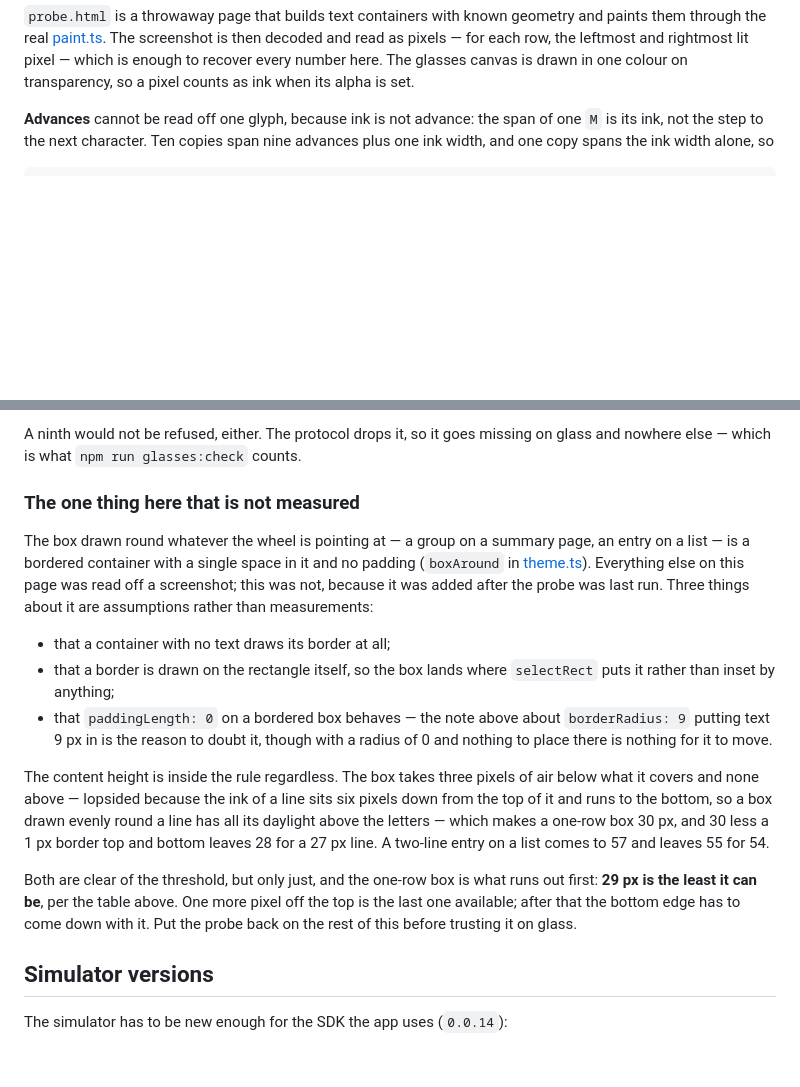
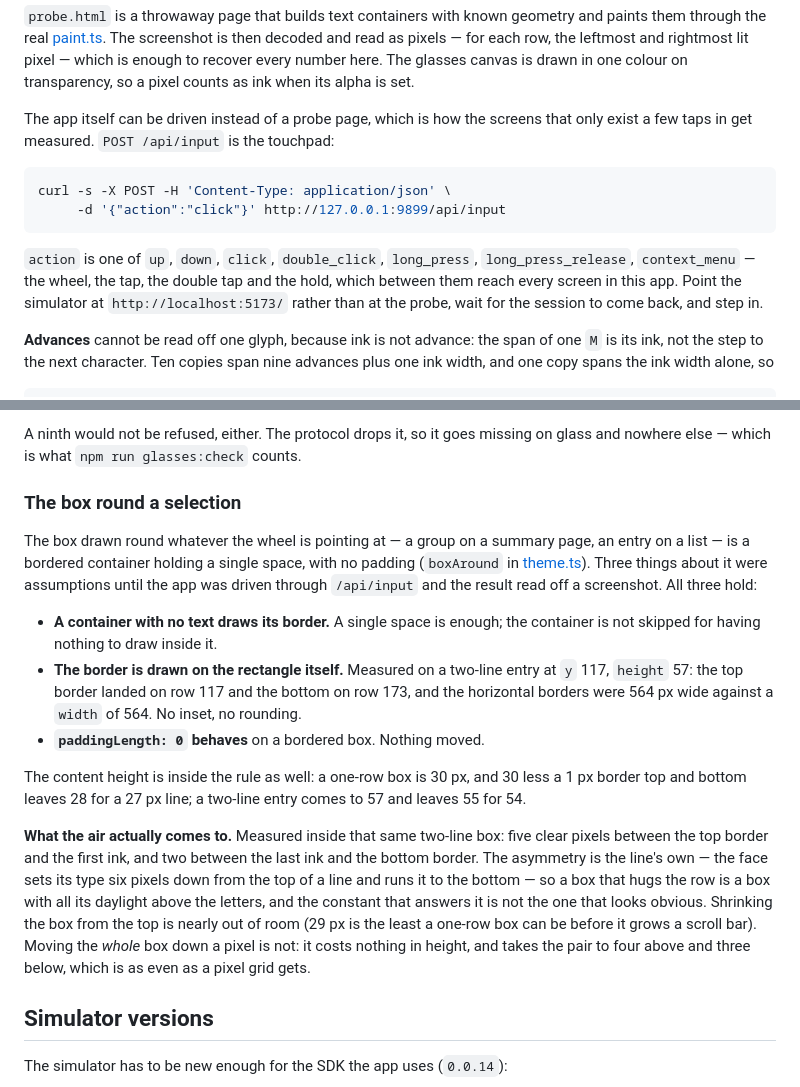
Before and after one commit to lhypds/lo-even, a Markdown page: docs/Screen.md, 2 parts joined by grey strips. GitHub-like rendering; blank space fills up the shorter version.

````diff
--- a/docs/Screen.md
+++ b/docs/Screen.md
@@ -33,6 +33,20 @@ screenshot is then decoded and read as pixels — for each row, the leftmost and
 rightmost lit pixel — which is enough to recover every number here. The glasses
 canvas is drawn in one colour on transparency, so a pixel counts as ink when its
 alpha is set.
+
+The app itself can be driven instead of a probe page, which is how the screens
+that only exist a few taps in get measured. `POST /api/input` is the touchpad:
+
+```bash
+curl -s -X POST -H 'Content-Type: application/json' \
+     -d '{"action":"click"}' http://127.0.0.1:9899/api/input
+```
+
+`action` is one of `up`, `down`, `click`, `double_click`, `long_press`,
+`long_press_release`, `context_menu` — the wheel, the tap, the double tap and the
+hold, which between them reach every screen in this app. Point the simulator at
+`http://localhost:5173/` rather than at the probe, wait for the session to come
+back, and step in.
 
 **Advances** cannot be read off one glyph, because ink is not advance: the span of
 one `M` is its ink, not the step to the next character. Ten copies span nine
@@ -205,33 +219,36 @@ nothing left over.
 A ninth would not be refused, either. The protocol drops it, so it goes missing
 on glass and nowhere else — which is what `npm run glasses:check` counts.
 
-### The one thing here that is not measured
+### The box round a selection
 
 The box drawn round whatever the wheel is pointing at — a group on a summary page,
-an entry on a list — is a bordered container with a single space in it and no
-padding (`boxAround` in [theme.ts](../src/glassesui/theme.ts)). Everything else on
-this page was read off a screenshot; this was not, because it was added after the
-probe was last run. Three things about it are assumptions rather than
-measurements:
+an entry on a list — is a bordered container holding a single space, with no
+padding (`boxAround` in [theme.ts](../src/glassesui/theme.ts)). Three things about
+it were assumptions until the app was driven through `/api/input` and the result
+read off a screenshot. All three hold:
 
-- that a container with no text draws its border at all;
-- that a border is drawn on the rectangle itself, so the box lands where
-  `selectRect` puts it rather than inset by anything;
-- that `paddingLength: 0` on a bordered box behaves — the note above about
-  `borderRadius: 9` putting text 9 px in is the reason to doubt it, though with a
-  radius of 0 and nothing to place there is nothing for it to move.
+- **A container with no text draws its border.** A single space is enough; the
+  container is not skipped for having nothing to draw inside it.
+- **The border is drawn on the rectangle itself.** Measured on a two-line entry
+  at `y` 117, `height` 57: the top border landed on row 117 and the bottom on row
+  173, and the horizontal borders were 564 px wide against a `width` of 564. No
+  inset, no rounding.
+- **`paddingLength: 0` behaves** on a bordered box. Nothing moved.
 
-The content height is inside the rule regardless. The box takes three pixels of
-air below what it covers and none above — lopsided because the ink of a line sits
-six pixels down from the top of it and runs to the bottom, so a box drawn evenly
-round a line has all its daylight above the letters — which makes a one-row box
-30 px, and 30 less a 1 px border top and bottom leaves 28 for a 27 px line. A
-two-line entry on a list comes to 57 and leaves 55 for 54.
+The content height is inside the rule as well: a one-row box is 30 px, and 30 less
+a 1 px border top and bottom leaves 28 for a 27 px line; a two-line entry comes to
+57 and leaves 55 for 54.
 
-Both are clear of the threshold, but only just, and the one-row box is what runs
-out first: **29 px is the least it can be**, per the table above. One more pixel
-off the top is the last one available; after that the bottom edge has to come down
-with it. Put the probe back on the rest of this before trusting it on glass.
+**What the air actually comes to.** Measured inside that same two-line box: five
+clear pixels between the top border and the first ink, and two between the last
+ink and the bottom border. The asymmetry is the line's own — the face sets its
+type six pixels down from the top of a line and runs it to the bottom — so a box
+that hugs the row is a box with all its daylight above the letters, and the
+constant that answers it is not the one that looks obvious. Shrinking the box from
+the top is nearly out of room (29 px is the least a one-row box can be before it
+grows a scroll bar). Moving the *whole* box down a pixel is not: it costs nothing
+in height, and takes the pair to four above and three below, which is as even as a
+pixel grid gets.
 
 
 ## Simulator versions
````
